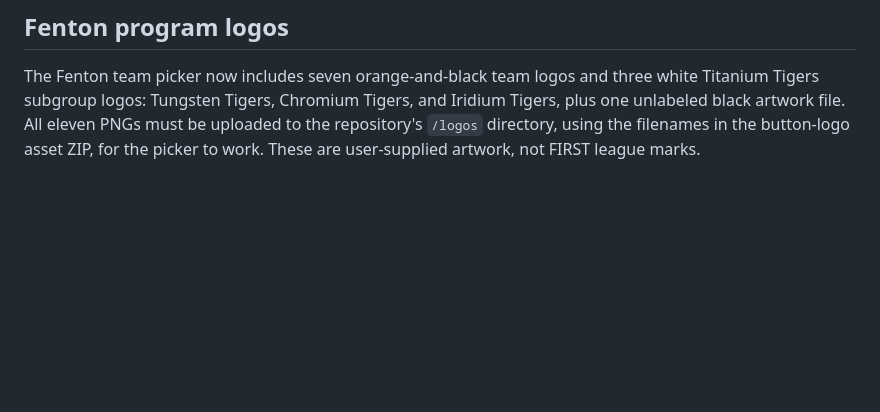
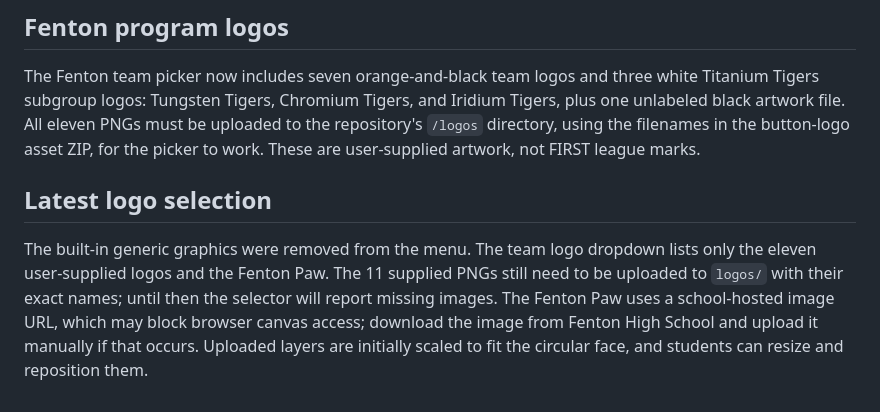
Before and after one commit to aspiece/button-designer, a Markdown page: README.md, the part around the change. Rendered like a GitHub page; blank space fills up the shorter version.

Commit message:
Clarify logo dependency and Fenton Paw browser import limitation

```diff
--- a/README.md
+++ b/README.md
@@ -44,3 +44,7 @@ No license selected yet. Add a LICENSE file if you want to permit redistribution
 ## Fenton program logos
 
 The Fenton team picker now includes seven orange-and-black team logos and three white Titanium Tigers subgroup logos: Tungsten Tigers, Chromium Tigers, and Iridium Tigers, plus one unlabeled black artwork file. All eleven PNGs must be uploaded to the repository's `/logos` directory, using the filenames in the button-logo asset ZIP, for the picker to work. These are user-supplied artwork, not FIRST league marks.
+
+## Latest logo selection
+
+The built-in generic graphics were removed from the menu. The team logo dropdown lists only the eleven user-supplied logos and the Fenton Paw. The 11 supplied PNGs still need to be uploaded to `logos/` with their exact names; until then the selector will report missing images. The Fenton Paw uses a school-hosted image URL, which may block browser canvas access; download the image from Fenton High School and upload it manually if that occurs. Uploaded layers are initially scaled to fit the circular face, and students can resize and reposition them.
```
